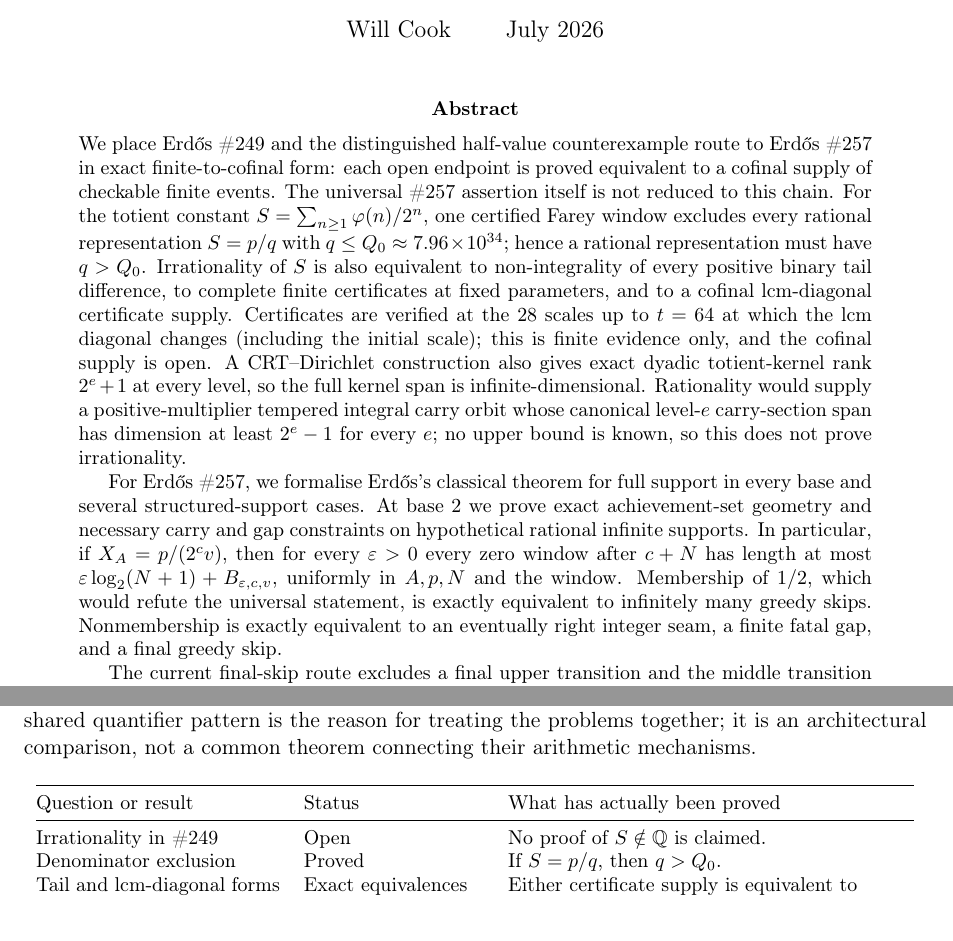
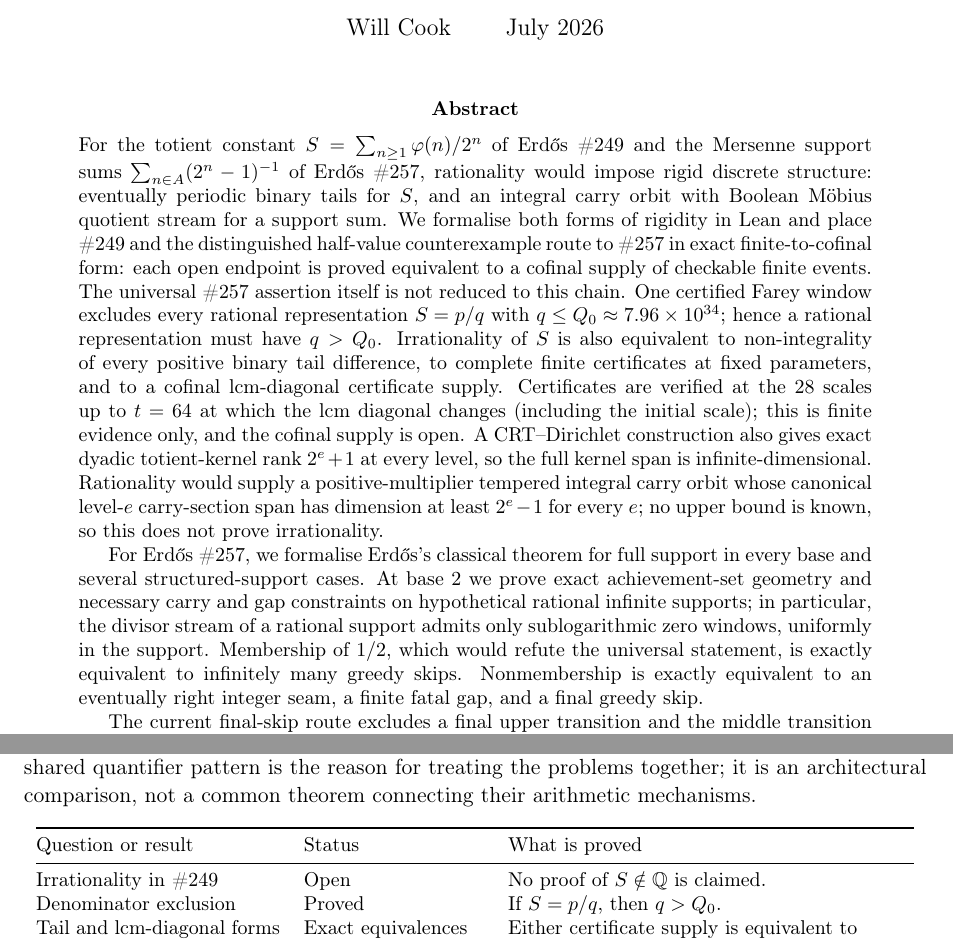
Before and after one commit to wcook04/plectis-lean-erdos249-257, a LaTeX paper (paper/erdos249-257-main-paper.tex): two parts of pages 1 and 2 of 49, joined at a grey line, cut so that both start at the same text. Compiled offline with pdfLaTeX.

Commit message:
Open the abstract on the objects and their rigidity
Lead with the two constants and the discrete structure rationality would
impose (periodic binary tails; Boolean-Mobius carry orbit) before the
finite-to-cofinal statement; compress the zero-window bound to its
sublogarithmic form, deferring the exact constants to the theorem; drop
the defensive table-header wording. First-minute page anchors and the
gateway budget verified against the committed checkers.

Co-Authored-By: Claude Fable 5 <noreply@anthropic.com>

```diff
--- a/paper/erdos249-257-main-paper.tex
+++ b/paper/erdos249-257-main-paper.tex
@@ -93,9 +93,17 @@
 
 \begin{abstract}
 \noindent
-We place Erd\H{o}s~\#249 and the distinguished half-value counterexample route to Erd\H{o}s~\#257 in exact finite-to-cofinal form: each open endpoint is proved equivalent to a cofinal supply of checkable finite events.  The universal \#257 assertion itself is not reduced to this chain.
-For the totient constant
-$S=\sum_{n\ge1}\ph(n)/2^n$, one certified Farey window excludes every rational
+For the totient constant $S=\sum_{n\ge1}\ph(n)/2^n$ of Erd\H{o}s~\#249 and
+the Mersenne support sums $\sum_{n\in A}(2^n-1)^{-1}$ of Erd\H{o}s~\#257,
+rationality would impose rigid discrete structure: eventually periodic
+binary tails for $S$, and an integral carry orbit with Boolean M\"obius
+quotient stream for a support sum.  We formalise both forms of rigidity in
+Lean and place \#249 and the distinguished half-value counterexample
+route to \#257 in exact finite-to-cofinal form:
+each open endpoint is proved equivalent to a cofinal supply of checkable
+finite events.  The universal \#257 assertion itself is not reduced to this
+chain.
+One certified Farey window excludes every rational
 representation $S=p/q$ with
 $q\le\Qzero\approx7.96\times10^{34}$; hence a rational representation must
 have $q>\Qzero$.  Irrationality of \(S\) is also
@@ -113,10 +121,9 @@ for every $e$; no upper bound is known, so this does not prove irrationality.
 For Erd\H{o}s~\#257, we formalise Erd\H{o}s's classical theorem for full
 support in every base and several structured-support cases.  At base \(2\)
 we prove exact achievement-set geometry and necessary carry and gap
-constraints on hypothetical rational infinite supports.  In particular,
-if $X_A=p/(2^c v)$, then for every $\varepsilon>0$ every zero window after
-$c+N$ has length at most $\varepsilon\log_2(N+1)+B_{\varepsilon,c,v}$,
-uniformly in $A,p,N$ and the window.  Membership of
+constraints on hypothetical rational infinite supports; in particular, the
+divisor stream of a rational support admits only sublogarithmic zero
+windows, uniformly in the support.  Membership of
 \(1/2\), which would refute the universal statement, is exactly equivalent to
 infinitely many greedy skips.  Nonmembership is exactly equivalent to an
 eventually right integer seam, a finite fatal gap, and a final greedy skip.
@@ -188,7 +195,7 @@ arithmetic mechanisms.
   >{\raggedright\arraybackslash}p{0.20\linewidth}
   >{\raggedright\arraybackslash}p{0.45\linewidth}@{}}
 \toprule
-Question or result & Status & What has actually been proved \\
+Question or result & Status & What is proved \\
 \midrule
 Irrationality in \#249 & Open & No proof of \(S\notin\Q\) is claimed. \\
 Denominator exclusion & Proved & If \(S=p/q\), then \(q>\Qzero\). \\
```
Also changed, not shown: erdos249-257-main-paper.pdf.
